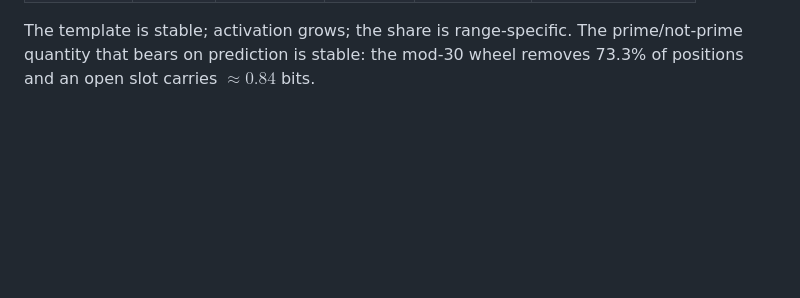
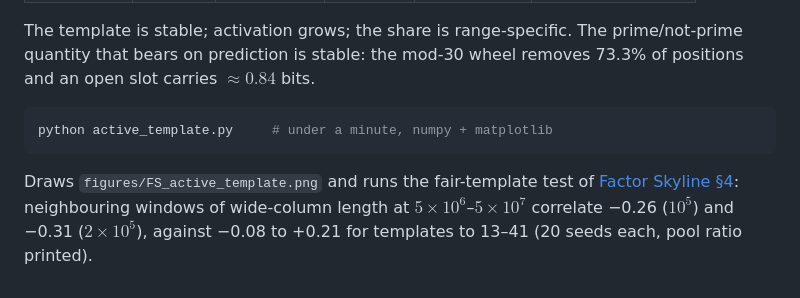
Before and after one commit to allen-proxmire/Primes, a Markdown page: 1_Factor_Skyline/repro/README.md, the part around the change. Drawn GitHub-style; blank space fills up the shorter version.

````diff
--- a/1_Factor_Skyline/repro/README.md
+++ b/1_Factor_Skyline/repro/README.md
@@ -14,3 +14,9 @@ Computes the information budget of the step sequence $dx(n)$ ([Factor Skyline §
 | 3,000,000 | 2.9642 | 1.6998 | 0.2248 | 1.0396 | 57.3% |
 
 The template is stable; activation grows; the share is range-specific. The prime/not-prime quantity that bears on prediction is stable: the mod-30 wheel removes 73.3% of positions and an open slot carries $\approx 0.84$ bits.
+
+```bash
+python active_template.py     # under a minute, numpy + matplotlib
+```
+
+Draws `figures/FS_active_template.png` and runs the fair-template test of [Factor Skyline §4](../Factor_Skyline.md): neighbouring windows of wide-column length at $5\times10^6$–$5\times10^7$ correlate −0.26 ($10^5$) and −0.31 ($2\times10^5$), against −0.08 to +0.21 for templates to 13–41 (20 seeds each, pool ratio printed).
````
Also changed, not shown: 1_Factor_Skyline/Factor_Skyline.md (+32 -3 lines), 1_Factor_Skyline/README.md (+3 -3 lines), 1_Factor_Skyline/figures/FS_active_template.png (added), 1 other file.
